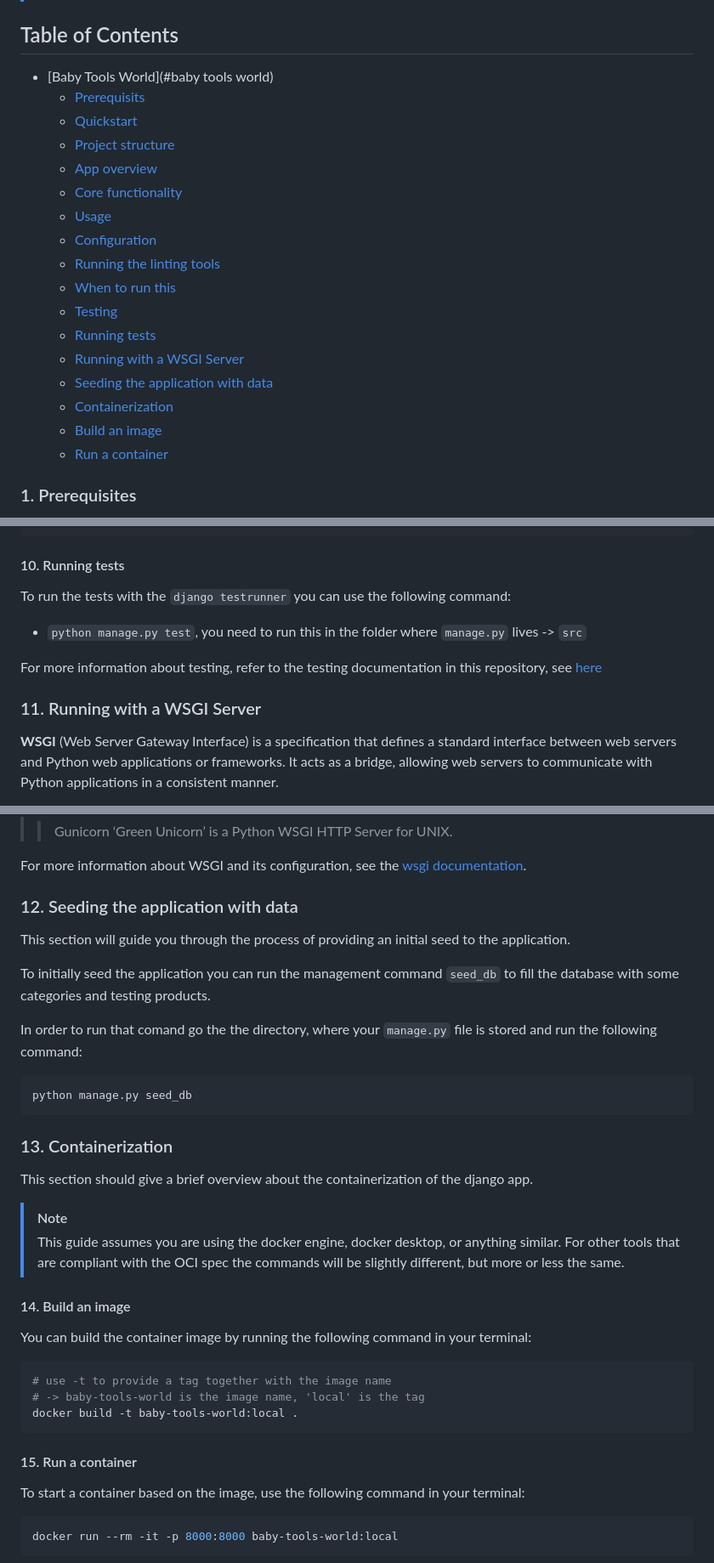
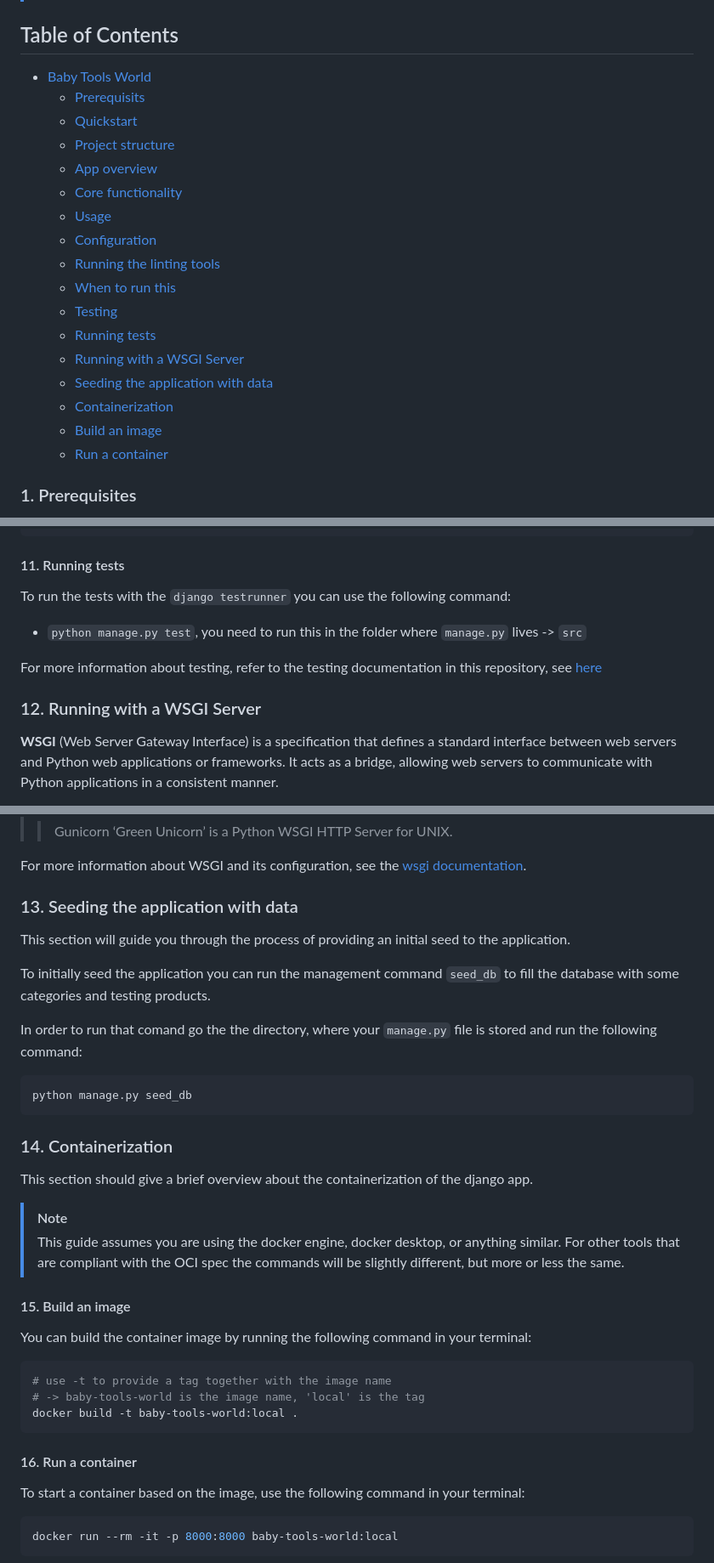
Before and after one commit to vbortnyk/baby-tools-world, a Markdown page: README.md, 3 parts joined by grey strips. Shown at 85% size. Drawn GitHub-style.

Commit message:
chore: fix links in README

````diff
--- a/README.md
+++ b/README.md
@@ -8,8 +8,8 @@ The project was developed for educational purposes only and therefore has no cla
 
 ## Table of Contents
 
-- [Baby Tools World](#baby tools world)
-  - [Prerequisits](#1-prerequisits)
+- [Baby Tools World](#baby-tools-world)
+  - [Prerequisits](#1-prerequisites)
   - [Quickstart](#2-quickstart)
   - [Project structure](#3-project-structure)
   - [App overview](#4-app-overview)
@@ -148,7 +148,7 @@ baby-tool-world/src/products
       └───test_category_model.py <-- this is a test file too
 ```
 
-#### 10. Running tests
+#### 11. Running tests
 
 To run the tests with the `django testrunner` you can use the following command:
 
@@ -156,7 +156,7 @@ To run the tests with the `django testrunner` you can use the following command:
 
 For more information about testing, refer to the testing documentation in this repository, see [here](./docs/testing.md)
 
-### 11. Running with a WSGI Server
+### 12. Running with a WSGI Server
 
 **WSGI** (Web Server Gateway Interface) is a specification that defines a standard interface between web servers and Python web applications or frameworks.
 It acts as a bridge, allowing web servers to communicate with Python applications in a consistent manner.
@@ -174,7 +174,7 @@ the application can handle HTTP requests efficiently and reliably in a scalable
 
 For more information about WSGI and its configuration, see the [wsgi documentation](./docs/wsgi.md).
 
-### 12. Seeding the application with data
+### 13. Seeding the application with data
 
 This section will guide you through the process of providing an initial seed to the application.
 
@@ -186,7 +186,7 @@ In order to run that comand go the the directory, where your `manage.py` file is
 python manage.py seed_db
 ```
 
-### 13. Containerization
+### 14. Containerization
 
 This section should give a brief overview about the containerization of the django app.
 
@@ -194,7 +194,7 @@ This section should give a brief overview about the containerization of the djan
 > This guide assumes you are using the docker engine, docker desktop, or anything similar.
 > For other tools that are compliant with the OCI spec the commands will be slightly different, but more or less the same.
 
-#### 14. Build an image
+#### 15. Build an image
 
 You can build the container image by running the following command in your terminal:
 
@@ -204,7 +204,7 @@ You can build the container image by running the following command in your termi
 docker build -t baby-tools-world:local .
 ```
 
-#### 15. Run a container
+#### 16. Run a container
 
 To start a container based on the image, use the following command in your terminal:
 
````
Also changed, not shown: other parts of README.md (+7 -7 lines).
